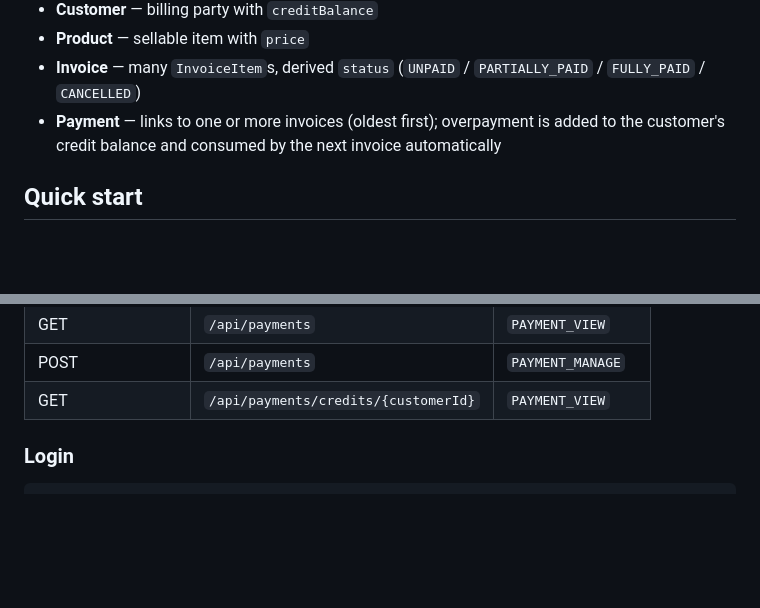
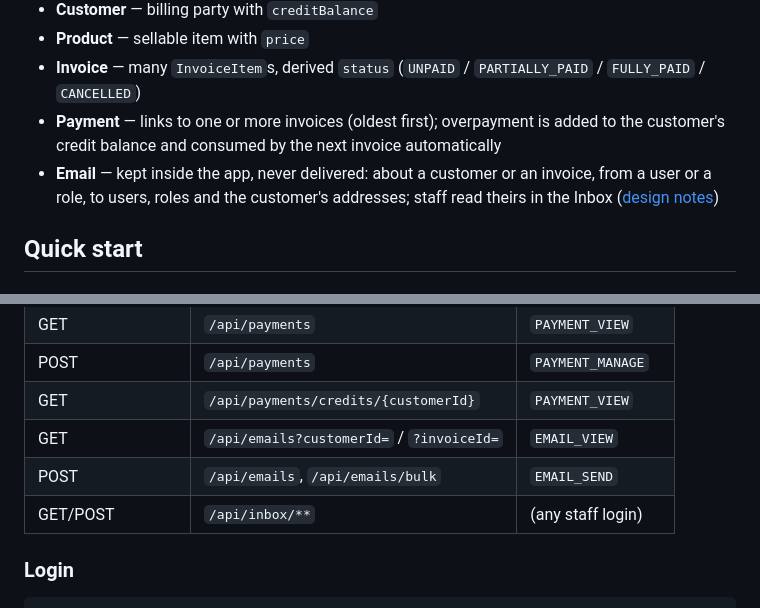
Before and after one commit to sundharesh-eswaramoorthi/gene-invoice, a Markdown page: README.md, 2 parts joined by grey strips. Drawn GitHub-style; blank space fills up the shorter version.

Commit message:
Record the email requirements and the decisions taken on them
Co-Authored-By: Claude Opus 5 (1M context) <noreply@anthropic.com>

```diff
--- a/README.md
+++ b/README.md
@@ -20,6 +20,7 @@ Spring Boot backend + Flutter frontend (web, iOS, Android) for an invoice / bill
 - **Product** — sellable item with `price`
 - **Invoice** — many `InvoiceItem`s, derived `status` (`UNPAID` / `PARTIALLY_PAID` / `FULLY_PAID` / `CANCELLED`)
 - **Payment** — links to one or more invoices (oldest first); overpayment is added to the customer's credit balance and consumed by the next invoice automatically
+- **Email** — kept inside the app, never delivered: about a customer or an invoice, from a user or a role, to users, roles and the customer's addresses; staff read theirs in the Inbox ([design notes](docs/implementation/email.md))
 
 ## Quick start
 
@@ -97,6 +98,9 @@ All `/api/**` endpoints (except `/api/auth/**`) require `Authorization: Bearer <
 | GET    | `/api/payments`                     | `PAYMENT_VIEW`             |
 | POST   | `/api/payments`                     | `PAYMENT_MANAGE`           |
 | GET    | `/api/payments/credits/{customerId}`| `PAYMENT_VIEW`             |
+| GET    | `/api/emails?customerId=` / `?invoiceId=` | `EMAIL_VIEW`         |
+| POST   | `/api/emails`, `/api/emails/bulk`   | `EMAIL_SEND`               |
+| GET/POST | `/api/inbox/**`                   | (any staff login)          |
 
 ### Login
 
```
Also changed, not shown: docs/implementation/email.md (added, +98 -0 lines), docs/requirements/email.md (added, +83 -0 lines).
